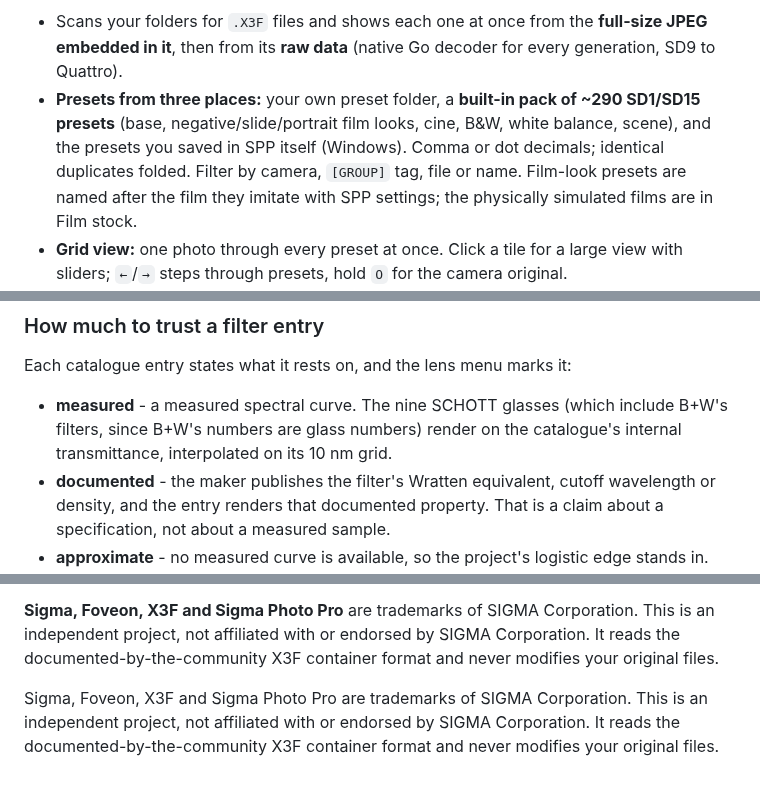
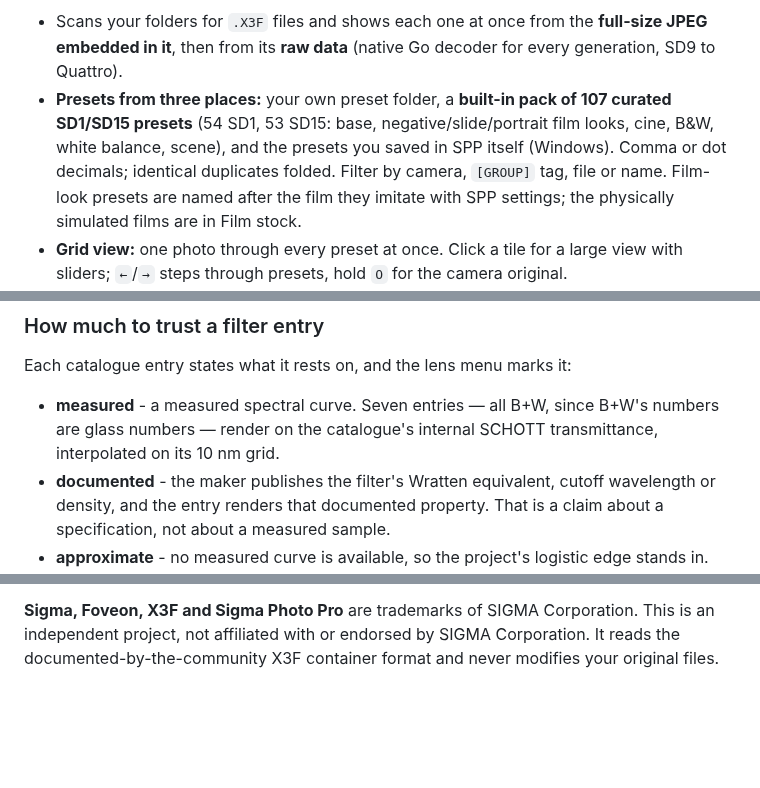
Before and after one commit to biopoetic/foveon-lab, a Markdown page: README.md, 3 parts joined by grey strips. GitHub-like rendering; blank space fills up the shorter version.

Commit message:
Docs: correct stale preset and filter counts
- The built-in pack is 107 presets (54 SD1, 53 SD15), not ~290; it was
  consolidated into two curated files in 6921d76.
- Seven catalogue entries are measured on SCHOTT curves, not nine (the
  nine was true before 5d886f7 folded duplicates).
- Drop a trademark paragraph that appeared twice at the end.

```diff
--- a/README.md
+++ b/README.md
@@ -10,11 +10,11 @@ goals (with where we are) are in the [manifest](docs/MANIFEST.md).
 
 - Scans your folders for `.X3F` files and shows each one at once from the **full-size JPEG embedded
   in it**, then from its **raw data** (native Go decoder for every generation, SD9 to Quattro).
-- **Presets from three places:** your own preset folder, a **built-in pack of ~290 SD1/SD15
-  presets** (base, negative/slide/portrait film looks, cine, B&W, white balance, scene), and the
-  presets you saved in SPP itself (Windows). Comma or dot decimals; identical duplicates folded.
-  Filter by camera, `[GROUP]` tag, file or name. Film-look presets are named after the film
-  they imitate with SPP settings; the physically simulated films are in Film stock.
+- **Presets from three places:** your own preset folder, a **built-in pack of 107 curated SD1/SD15
+  presets** (54 SD1, 53 SD15: base, negative/slide/portrait film looks, cine, B&W, white balance,
+  scene), and the presets you saved in SPP itself (Windows). Comma or dot decimals; identical
+  duplicates folded. Filter by camera, `[GROUP]` tag, file or name. Film-look presets are named
+  after the film they imitate with SPP settings; the physically simulated films are in Film stock.
 - **Grid view:** one photo through every preset at once. Click a tile for a large view with sliders;
   `←`/`→` steps through presets, hold `O` for the camera original.
 - **Distinct looks:** many presets are near-copies (V2/V3 of one idea, SD1/SD15 twins). This renders
@@ -272,9 +272,9 @@ of a product performs.
 
 Each catalogue entry states what it rests on, and the lens menu marks it:
 
-- **measured** - a measured spectral curve. The nine SCHOTT glasses (which include B+W's
-  filters, since B+W's numbers are glass numbers) render on the catalogue's internal
-  transmittance, interpolated on its 10 nm grid.
+- **measured** - a measured spectral curve. Seven entries — all B+W, since B+W's numbers are
+  glass numbers — render on the catalogue's internal SCHOTT transmittance, interpolated on its
+  10 nm grid.
 - **documented** - the maker publishes the filter's Wratten equivalent, cutoff wavelength or
   density, and the entry renders that documented property. That is a claim about a
   specification, not about a measured sample.
@@ -290,7 +290,3 @@ Each catalogue entry states what it rests on, and the lens menu marks it:
 **Sigma, Foveon, X3F and Sigma Photo Pro** are trademarks of SIGMA Corporation. This is an
 independent project, not affiliated with or endorsed by SIGMA Corporation. It reads the
 documented-by-the-community X3F container format and never modifies your original files.
-
-Sigma, Foveon, X3F and Sigma Photo Pro are trademarks of SIGMA Corporation. This is an independent
-project, not affiliated with or endorsed by SIGMA Corporation. It reads the documented-by-the-community
-X3F container format and never modifies your original files.
```
